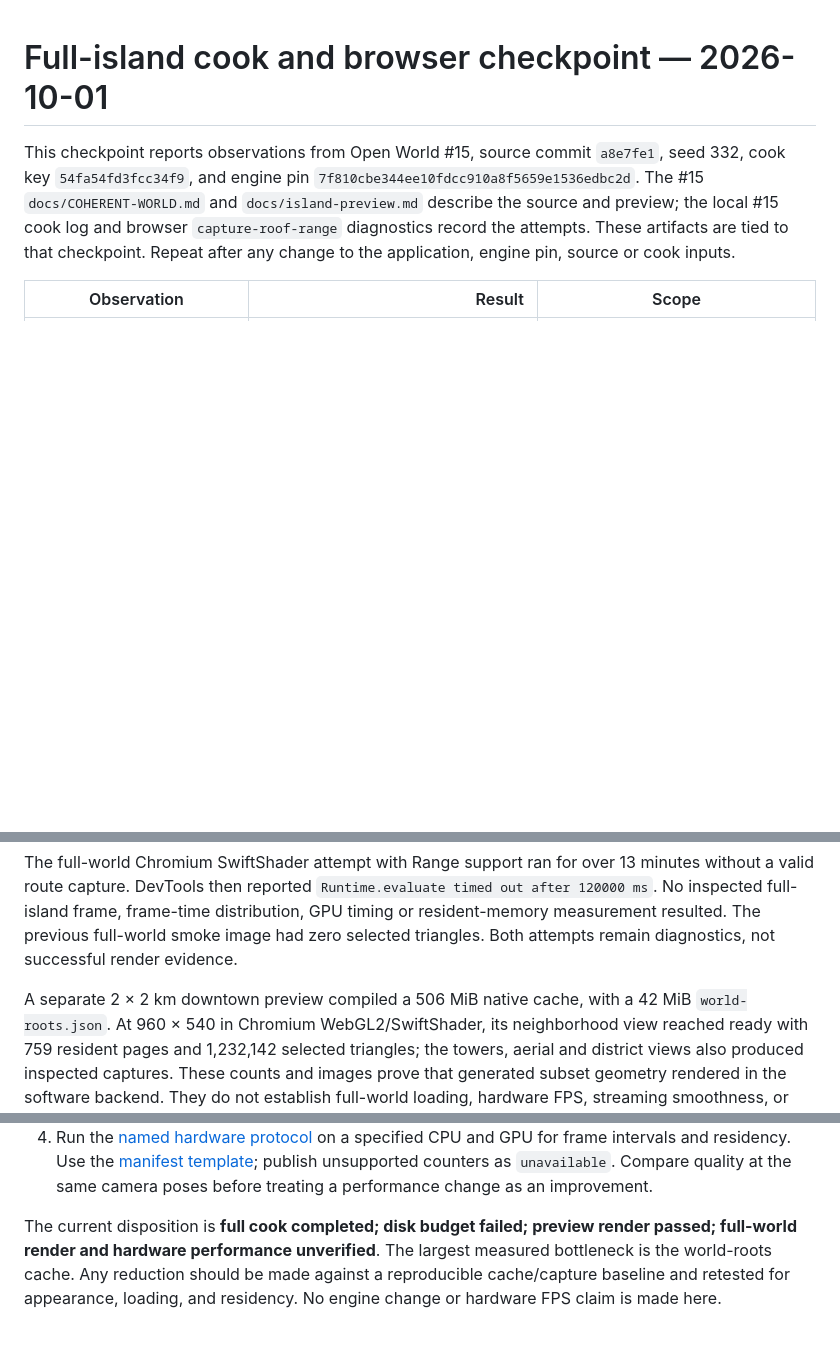
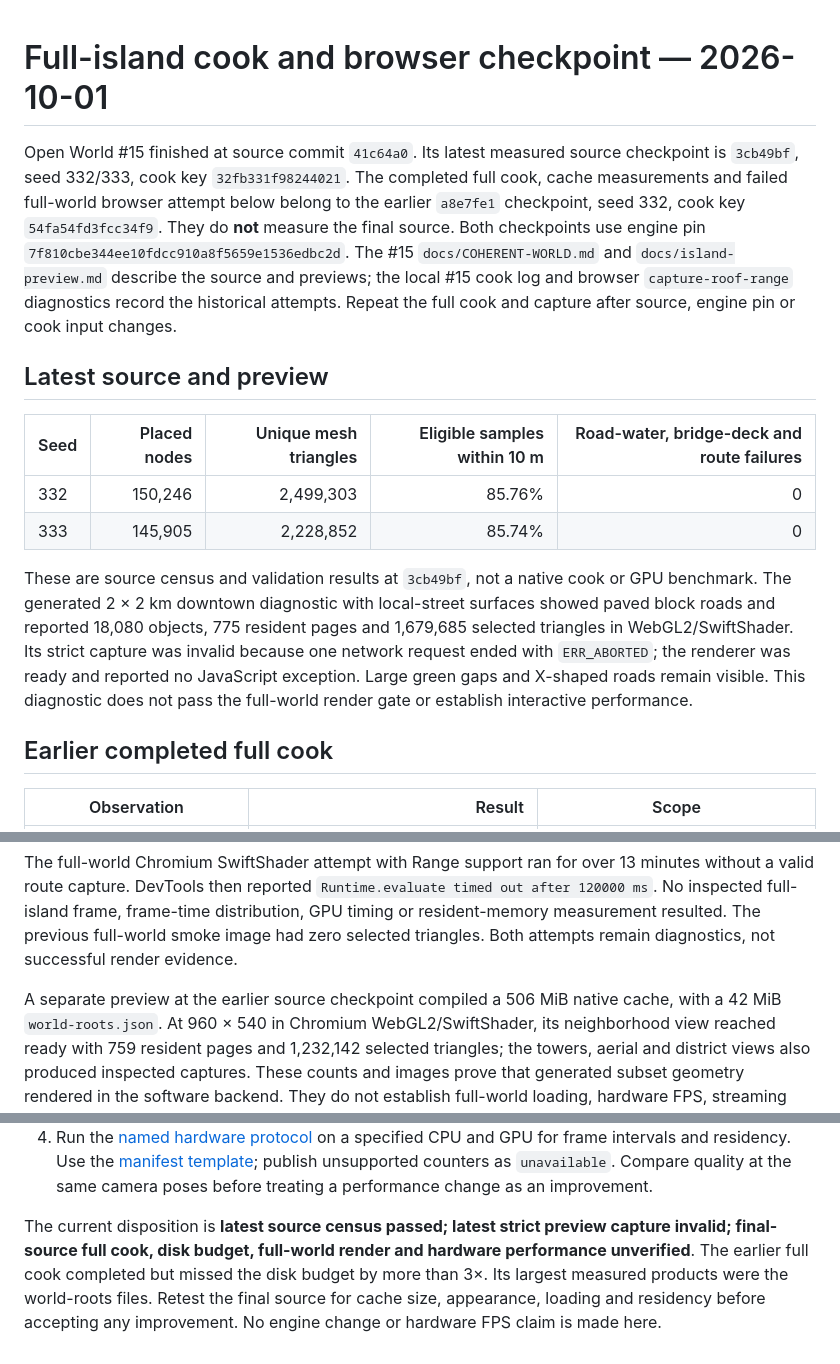
Before and after one commit to pasquelin/Trillion3D-openworld, a Markdown page: docs/evidence/full-island-checkpoint.md, 3 parts joined by grey strips. GitHub-like rendering; blank space fills up the shorter version.

```diff
--- a/docs/evidence/full-island-checkpoint.md
+++ b/docs/evidence/full-island-checkpoint.md
@@ -1,12 +1,33 @@
 # Full-island cook and browser checkpoint — 2026-10-01
 
-This checkpoint reports observations from Open World #15, source commit `a8e7fe1`,
-seed 332, cook key `54fa54fd3fcc34f9`, and engine pin
-`7f810cbe344ee10fdcc910a8f5659e1536edbc2d`. The #15
+Open World #15 finished at source commit `41c64a0`. Its latest measured source
+checkpoint is `3cb49bf`, seed 332/333, cook key `32fb331f98244021`. The
+completed full cook, cache measurements and failed full-world browser attempt
+below belong to the earlier `a8e7fe1` checkpoint, seed 332, cook key
+`54fa54fd3fcc34f9`. They do **not** measure the final source. Both checkpoints
+use engine pin `7f810cbe344ee10fdcc910a8f5659e1536edbc2d`. The #15
 `docs/COHERENT-WORLD.md` and `docs/island-preview.md` describe the source and
-preview; the local #15 cook log and browser `capture-roof-range` diagnostics
-record the attempts. These artifacts are tied to that checkpoint. Repeat after
-any change to the application, engine pin, source or cook inputs.
+previews; the local #15 cook log and browser `capture-roof-range` diagnostics
+record the historical attempts. Repeat the full cook and capture after source,
+engine pin or cook input changes.
+
+## Latest source and preview
+
+| Seed | Placed nodes | Unique mesh triangles | Eligible samples within 10 m | Road-water, bridge-deck and route failures |
+| --- | ---: | ---: | ---: | ---: |
+| 332 | 150,246 | 2,499,303 | 85.76% | 0 |
+| 333 | 145,905 | 2,228,852 | 85.74% | 0 |
+
+These are source census and validation results at `3cb49bf`, not a native cook
+or GPU benchmark. The generated 2 × 2 km downtown diagnostic with local-street
+surfaces showed paved block roads and reported 18,080 objects, 775 resident pages
+and 1,679,685 selected triangles in WebGL2/SwiftShader. Its strict capture was
+invalid because one network request ended with `ERR_ABORTED`; the renderer was
+ready and reported no JavaScript exception. Large green gaps and X-shaped roads
+remain visible. This diagnostic does not pass the full-world render
+gate or establish interactive performance.
+
+## Earlier completed full cook
 
 | Observation | Result | Scope |
 | --- | ---: | --- |
@@ -41,7 +62,7 @@ frame-time distribution, GPU timing or resident-memory measurement resulted.
 The previous full-world smoke image had zero selected triangles. Both attempts
 remain diagnostics, not successful render evidence.
 
-A separate 2 × 2 km downtown preview compiled a 506 MiB native cache, with a
+A separate preview at the earlier source checkpoint compiled a 506 MiB native cache, with a
 42 MiB `world-roots.json`. At 960 × 540 in Chromium WebGL2/SwiftShader, its
 neighborhood view reached ready with 759 resident pages and 1,232,142 selected
 triangles; the towers, aerial and district views also produced inspected captures.
@@ -71,8 +92,10 @@ streaming smoothness, or the 800 MiB full-world disk target.
    `unavailable`. Compare quality at the same camera poses before treating a
    performance change as an improvement.
 
-The current disposition is **full cook completed; disk budget failed; preview
-render passed; full-world render and hardware performance unverified**. The
-largest measured bottleneck is the world-roots cache. Any reduction should be
-made against a reproducible cache/capture baseline and retested for appearance,
-loading, and residency. No engine change or hardware FPS claim is made here.
+The current disposition is **latest source census passed; latest strict preview
+capture invalid; final-source full cook, disk budget, full-world render and
+hardware performance unverified**. The earlier full cook completed but missed
+the disk budget by more than 3×. Its largest measured products were the
+world-roots files. Retest the final source for cache size, appearance, loading
+and residency before accepting any improvement. No engine change or hardware
+FPS claim is made here.
```
Also changed, not shown: docs/evidence/README.md (+4 -4 lines).
